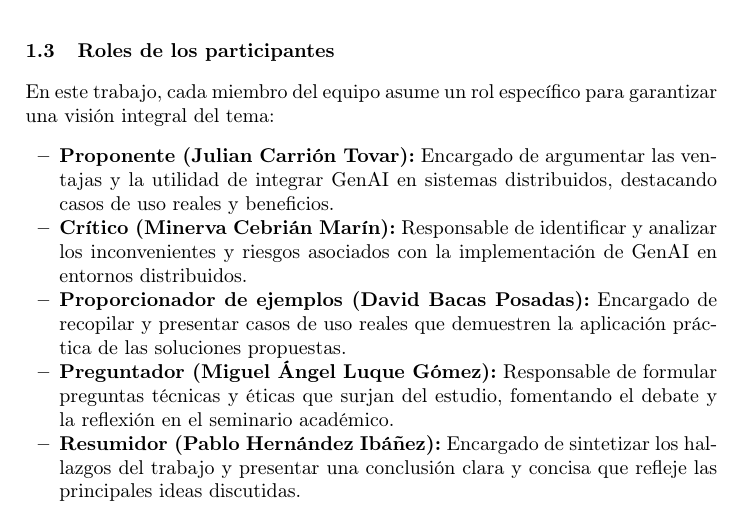
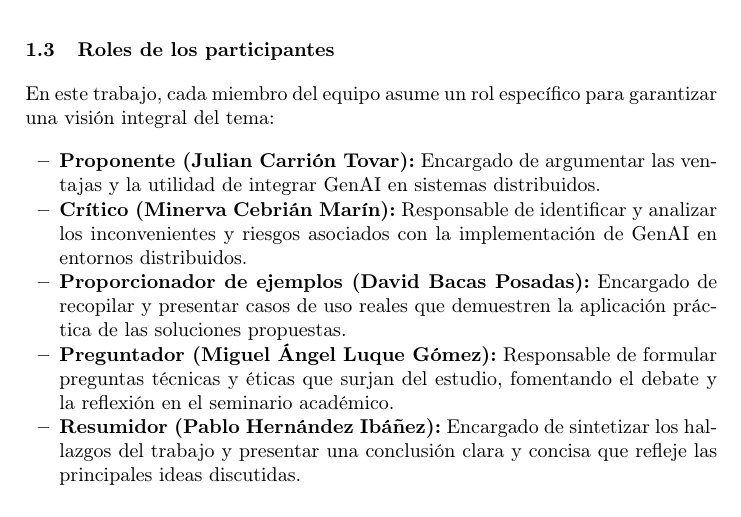
Before and after one commit to Leonin04/TrabajoTeoriaDSD, a LaTeX paper (MemoriaT1/samplepaper.tex): part of page 2 of 6, cut so that both start at the same text. Compiled offline with pdfLaTeX.

Commit message:
Arreglado rol del juli

```diff
--- a/MemoriaT1/samplepaper.tex
+++ b/MemoriaT1/samplepaper.tex
@@ -65,7 +65,7 @@ Desde una perspectiva académica, este trabajo se motiva por la necesidad de for
 \subsection{Roles de los participantes}
 En este trabajo, cada miembro del equipo asume un rol específico para garantizar una visión integral del tema:
 \begin{itemize}
-    \item \textbf{Proponente (Julian Carrión Tovar):} Encargado de argumentar las ventajas y la utilidad de integrar GenAI en sistemas distribuidos, destacando casos de uso reales y beneficios.
+    \item \textbf{Proponente (Julian Carrión Tovar):} Encargado de argumentar las ventajas y la utilidad de integrar GenAI en sistemas distribuidos.
     \item \textbf{Crítico (Minerva Cebrián Marín):} Responsable de identificar y analizar los inconvenientes y riesgos asociados con la implementación de GenAI en entornos distribuidos.
     \item \textbf{Proporcionador de ejemplos (David Bacas Posadas):} Encargado de recopilar y presentar casos de uso reales que demuestren la aplicación práctica de las soluciones propuestas.
     \item \textbf{Preguntador (Miguel Ángel Luque Gómez):} Responsable de formular preguntas técnicas y éticas que surjan del estudio, fomentando el debate y la reflexión en el seminario académico.
```
Also changed, not shown: MemoriaT1/samplepaper.pdf, 3 other files.
